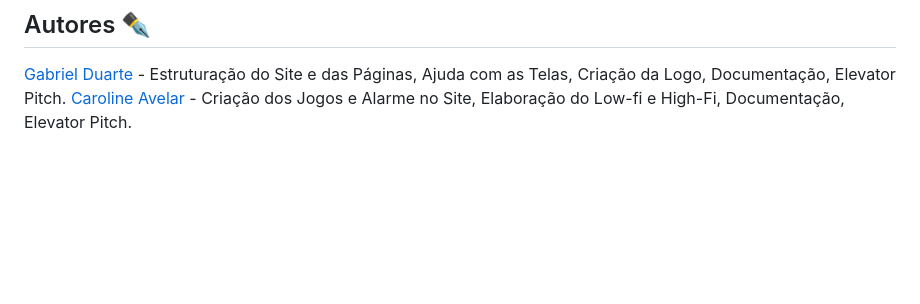
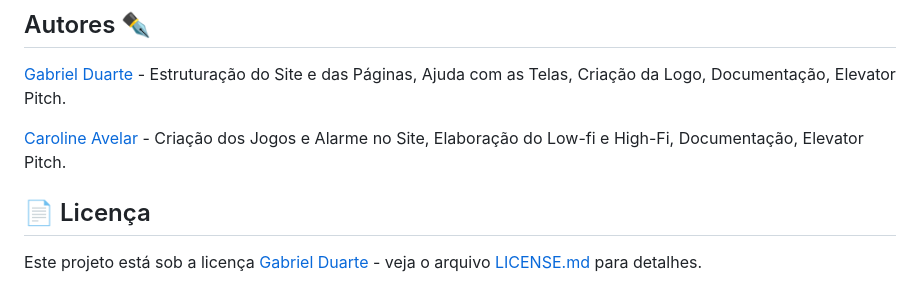
Before and after one commit to duartegab/Dream-Builder, a Markdown page: README.md, the part around the change. Drawn GitHub-style; blank space fills up the shorter version.

```diff
--- a/README.md
+++ b/README.md
@@ -128,4 +128,11 @@ Para 'Construir Sonhos' de muitos vestibulandos, contamos com o apoio dos links
 ## Autores ✒️
 
 [Gabriel Duarte](https://github.com/duartegab/) - Estruturação do Site e das Páginas, Ajuda com as Telas, Criação da Logo, Documentação, Elevator Pitch.
+
 [Caroline Avelar](https://github.com/carolineavelar/) - Criação dos Jogos e Alarme no Site, Elaboração do Low-fi e High-Fi, Documentação, Elevator Pitch.
+
+
+
+## 📄 Licença
+
+Este projeto está sob a licença [Gabriel Duarte](https://github.com/duartegab) - veja o arquivo [LICENSE.md](https://github.com/duartegab/Dream-Builder/licenca) para detalhes.
```
